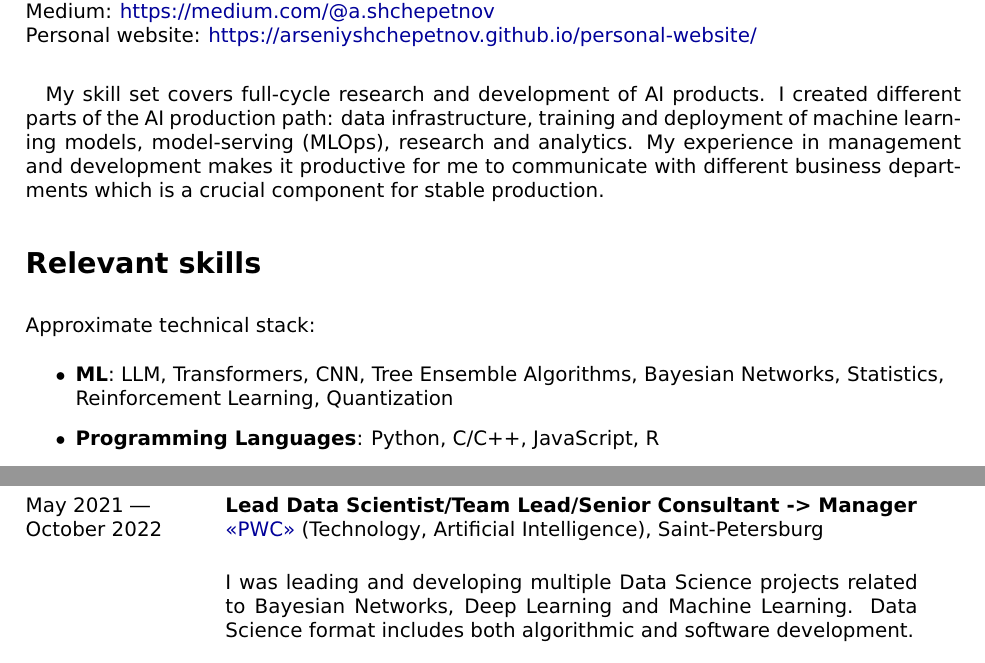
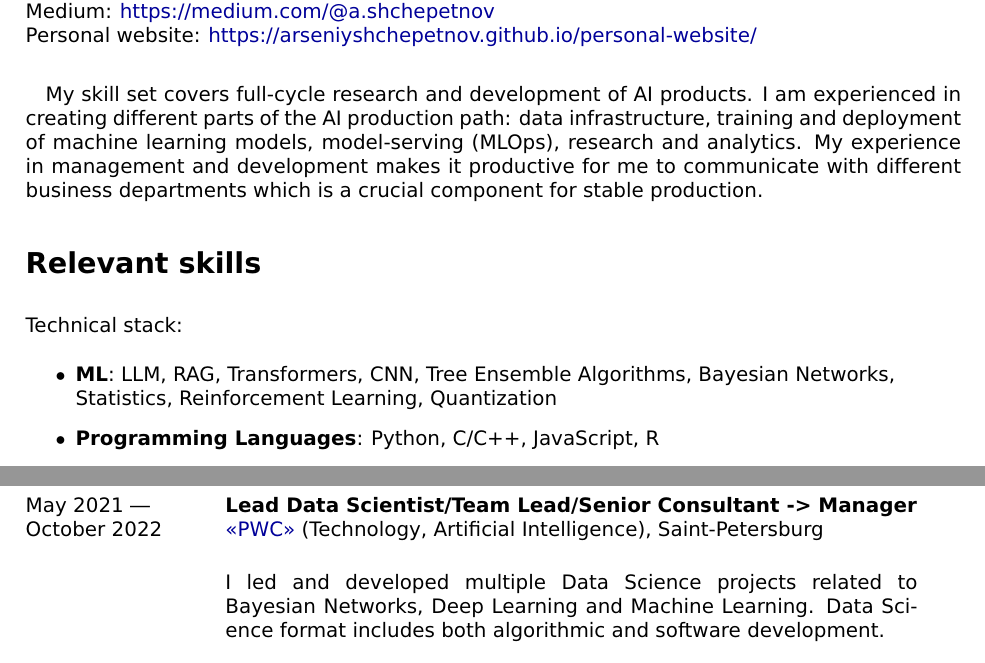
Before and after one commit to ArseniyShchepetnov/cv, a LaTeX CV (Shchepetnov_CV.tex): two parts of pages 1 and 3 of 5, joined at a grey line, cut so that both start at the same text. Compiled offline with pdfLaTeX.

Commit message:
Updates from Overleaf

```diff
--- a/Shchepetnov_CV.tex
+++ b/Shchepetnov_CV.tex
@@ -67,15 +67,15 @@
 
 \begin{minipage}[t]{1\textwidth}
 \vspace{0pt}
-\quad My skill set covers full-cycle research and development of AI products. I created different parts of the AI production path: data infrastructure, training and deployment of machine learning models, model-serving (MLOps), research and analytics. My experience in management and development makes it productive for me to communicate with different business departments which is a crucial component for stable production.
+\quad My skill set covers full-cycle research and development of AI products. I am experienced in creating different parts of the AI production path: data infrastructure, training and deployment of machine learning models, model-serving (MLOps), research and analytics. My experience in management and development makes it productive for me to communicate with different business departments which is a crucial component for stable production.
 \quad
 \end{minipage}
 
 
 	\section*{Relevant skills}
-Approximate technical stack:
+Technical stack:
 \begin{itemize}
-    \item \textbf{ML}: LLM, Transformers, CNN, Tree Ensemble Algorithms, Bayesian Networks, Statistics, Reinforcement Learning, Quantization
+    \item \textbf{ML}: LLM, RAG, Transformers, CNN, Tree Ensemble Algorithms, Bayesian Networks, Statistics, Reinforcement Learning, Quantization
 
     \item \textbf{Programming Languages}: Python, C/C++, JavaScript, R
     \item \textbf{Python}:
@@ -183,7 +183,7 @@ I developed and deployed several model backtesting components including dashboar
 		\sectionMain{Lead Data Scientist/Team Lead/Senior Consultant -> Manager}\\
 		\href{https://www.pwc.ru/}{<<PWC>>} (Technology, Artificial Intelligence), Saint-Petersburg\\[0.1cm]
 
-I was leading and developing multiple Data Science projects related to Bayesian Networks, Deep Learning and Machine Learning.
+I led and developed multiple Data Science projects related to Bayesian Networks, Deep Learning and Machine Learning.
 Data Science format includes both algorithmic and software development.
 
 		\begin{itemize}
```
